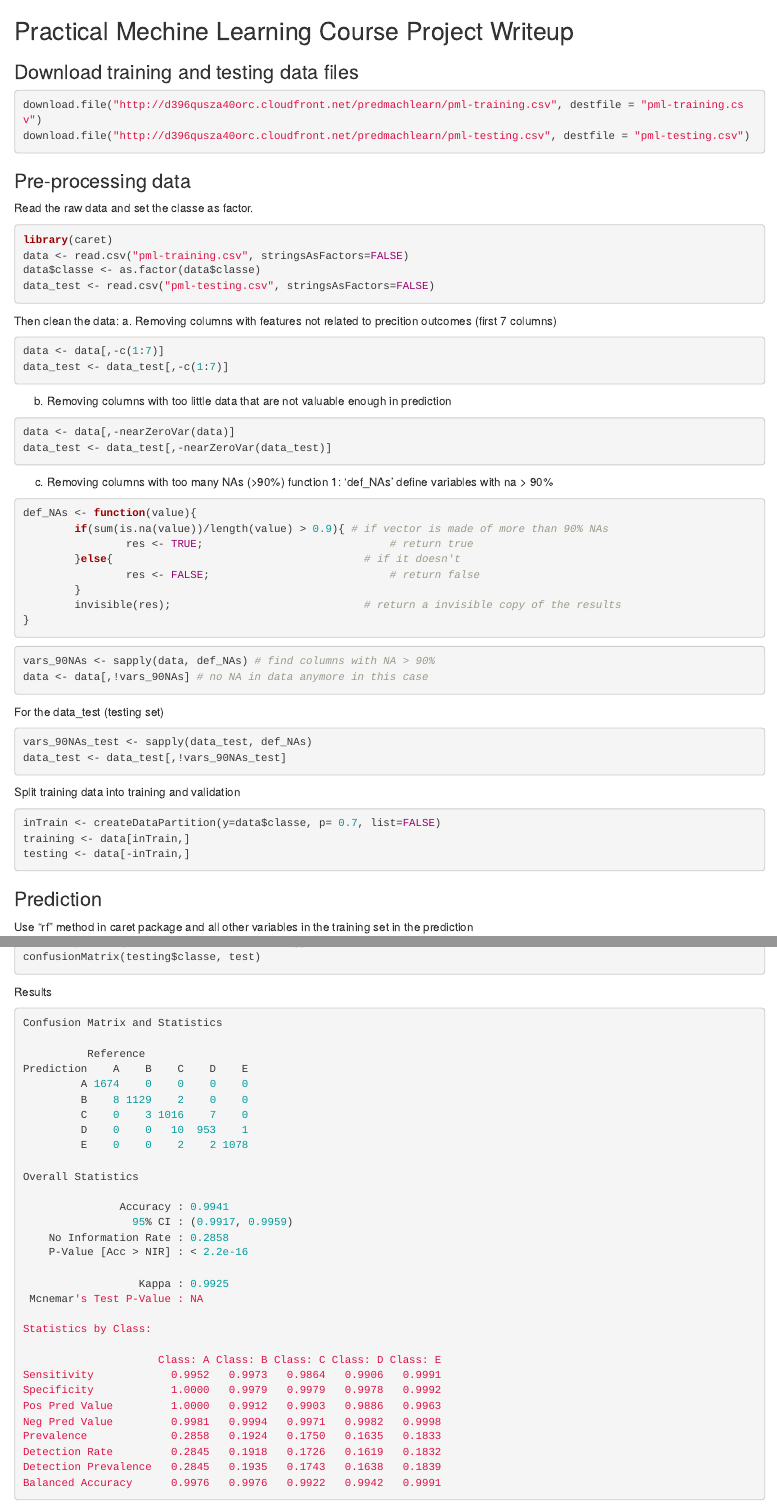
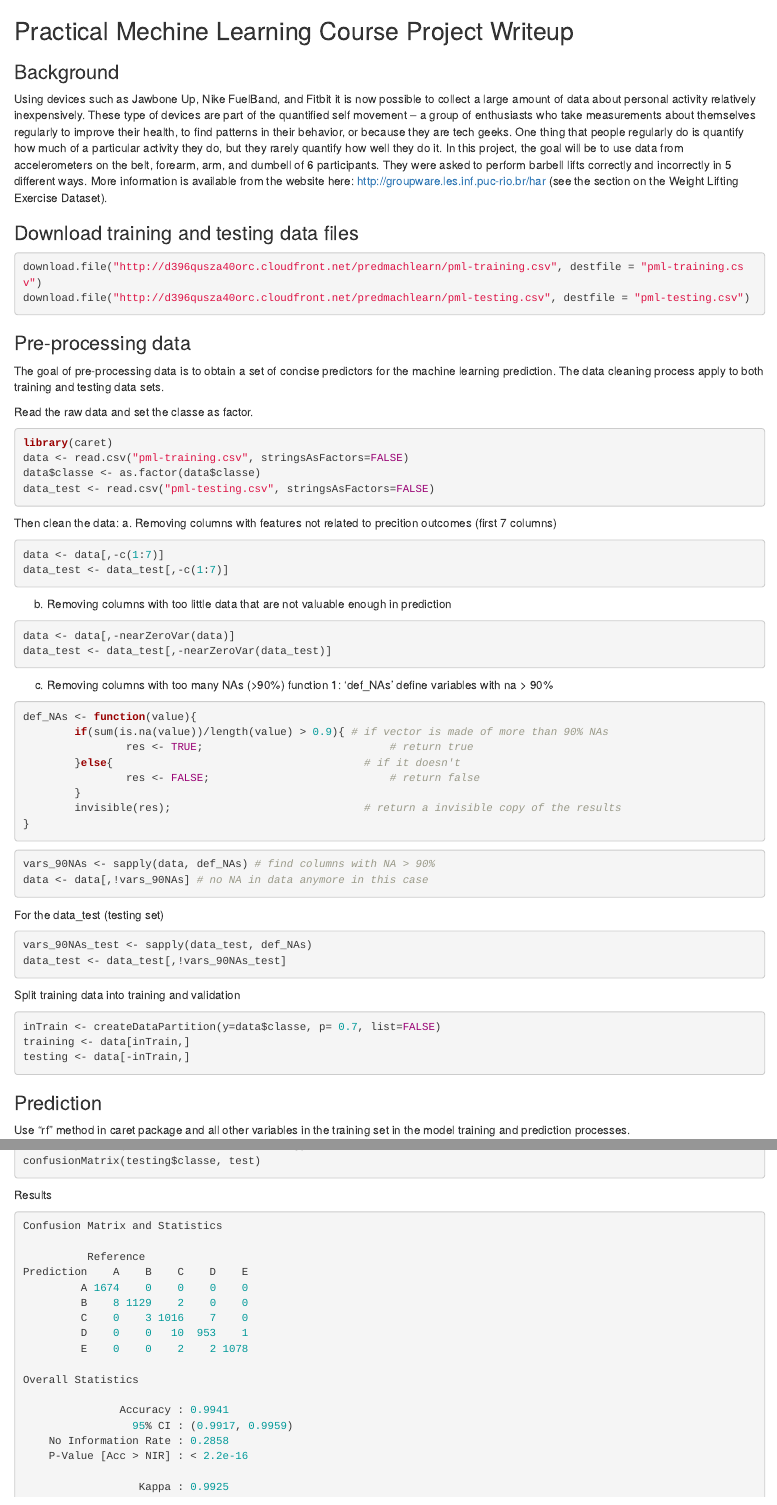
Before and after one commit to WenJuan-Huang/pml_course_project, an R Markdown document (results.rmd): the page in a window 1100 px wide, from its top, and a second part further down, joined at a grey line. Rendered offline with R 4.5, knitr and Pandoc, with nearby package versions.

Commit message:
Update results.rmd

````diff
--- a/results.rmd
+++ b/results.rmd
@@ -1,4 +1,12 @@
 ## Practical Mechine Learning Course Project Writeup
+
+### Background
+Using devices such as Jawbone Up, Nike FuelBand, and Fitbit it is now possible to collect a large amount of data about personal activity relatively inexpensively.
+These type of devices are part of the quantified self movement – a group of enthusiasts who take measurements about themselves regularly to improve their health, to find patterns in their behavior, or because they are tech geeks.
+One thing that people regularly do is quantify how much of a particular activity they do, but they rarely quantify how well they do it.
+In this project, the goal will be to use data from accelerometers on the belt, forearm, arm, and dumbell of 6 participants.
+They were asked to perform barbell lifts correctly and incorrectly in 5 different ways.
+More information is available from the website here: http://groupware.les.inf.puc-rio.br/har (see the section on the Weight Lifting Exercise Dataset).
 
 ### Download training and testing data files
 ```r
@@ -7,6 +15,9 @@ download.file("http://d396qusza40orc.cloudfront.net/predmachlearn/pml-testing.cs
 ```
 
 ### Pre-processing data
+The goal of pre-processing data is to obtain a set of concise predictors for the machine learning prediction.
+The data cleaning process apply to both training and testing data sets.
+
 Read the raw data and set the classe as factor.
 ```r
 library(caret)
@@ -54,7 +65,8 @@ training <- data[inTrain,]
 testing <- data[-inTrain,]
 ```
 ### Prediction
-Use "rf" method in caret package and all other variables in the training set in the prediction
+Use "rf" method in caret package and all other variables in the training set in the model training and prediction processes.
+
 ```r
 modelFit <- train(training$classe ~., data = training, method = "rf")
 test <- predict(modelFit, newdata = testing)
````
